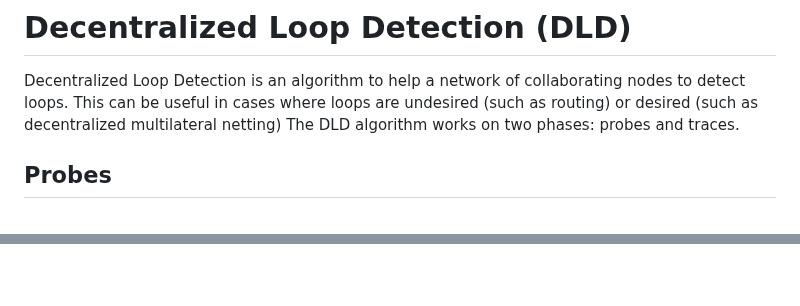
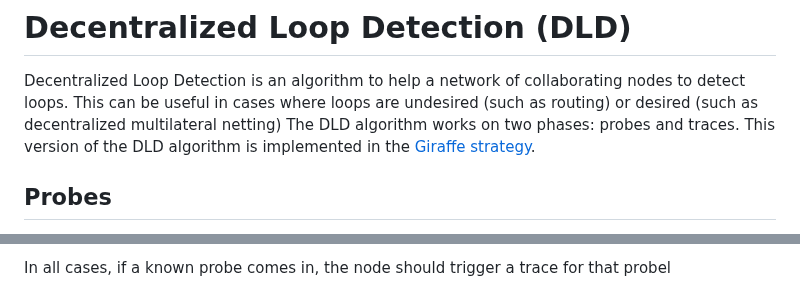
Before and after one commit to ledgerloops/strategy-pit, a Markdown page: DLD.md, 2 parts joined by grey strips. GitHub-like rendering.

```diff
--- a/DLD.md
+++ b/DLD.md
@@ -1,7 +1,9 @@
 # Decentralized Loop Detection (DLD)
 Decentralized Loop Detection is an algorithm to help a network of collaborating nodes to detect loops.
 This can be useful in cases where loops are undesired (such as routing) or desired (such as decentralized multilateral netting)
-The DLD algorithm works on two phases: probes and traces.
+The DLD algorithm works on two phases: probes and traces. This version of the DLD algorithm is implemented in
+the [Giraffe strategy](https://github.com/ledgerloops/strategy-pit/tree/main?tab=readme-ov-file#-giraffe).
+
 ## Probes
 Probes carry a high-entropy nonce and get forwarded from node to node, flooding the network until they cannot go any further.
 ### Meeting
@@ -52,0 +70 @@ where it was minted. We call this an O-loop:
+In all cases, if a known probe comes in, the node should trigger a trace for that probel
```
Also changed, not shown: other parts of DLD.md (+16 -1 lines).
